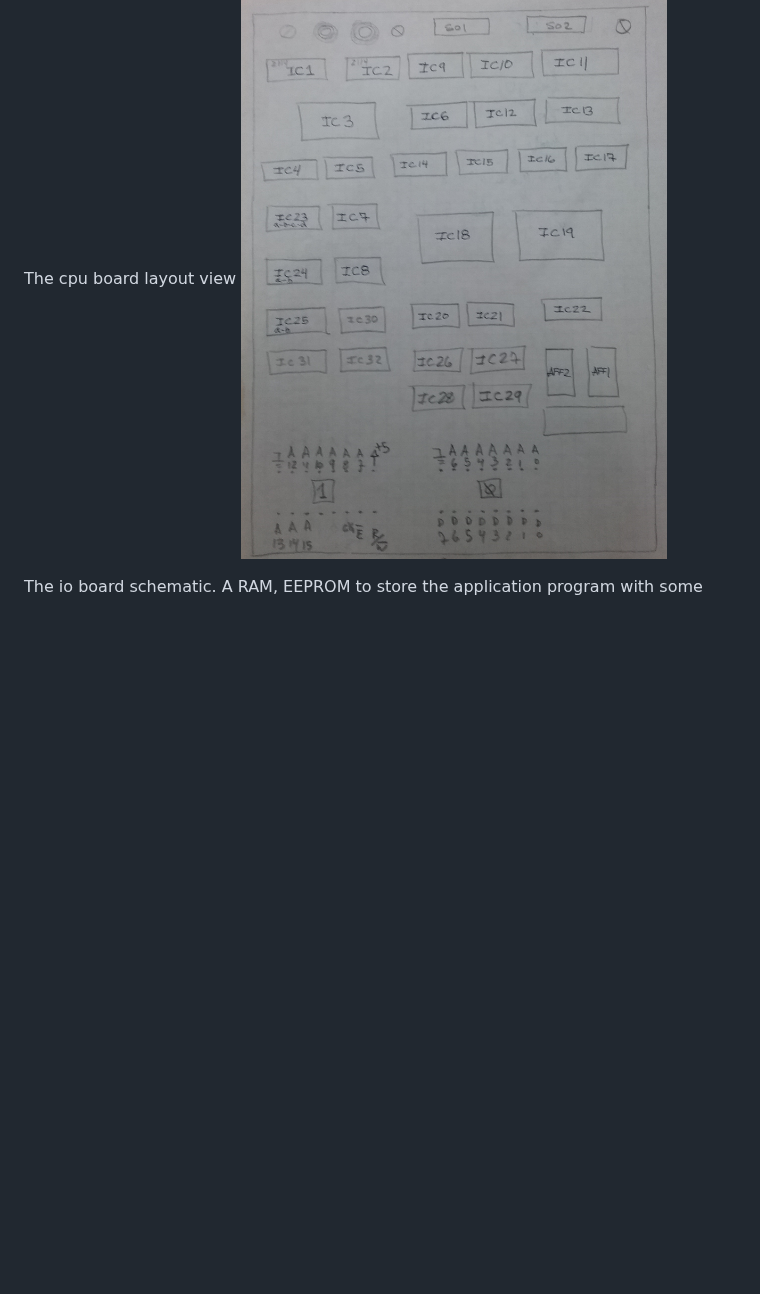
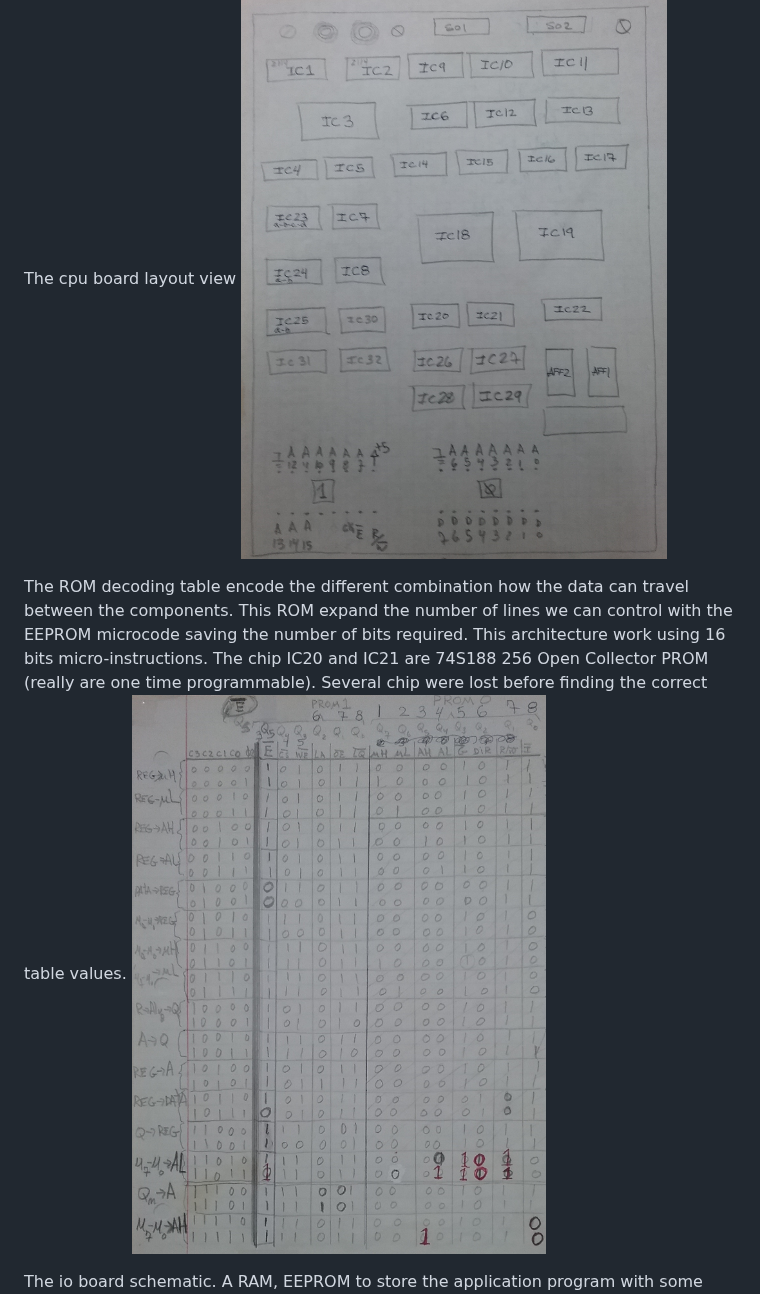
Before and after one commit to fortinsylvain/MyCpu, a Markdown page: README.md, the part around the change. GitHub-like rendering; pictures changed too: decoderRomTable.jpg (added); blank space fills up the shorter version.

Commit message:
Add decoder ROM table

```diff
--- a/README.md
+++ b/README.md
@@ -27,6 +27,9 @@ The hand written schematic
 The cpu board layout view
 ![](cpuBoardLayout.jpg)
 
+The ROM decoding table encode the different combination how the data can travel between the components. This ROM expand the number of lines we can control with the EEPROM microcode saving the number of bits required. This architecture work using 16 bits micro-instructions. The chip IC20 and IC21 are 74S188 256 Open Collector PROM (really are one time programmable). Several chip were lost before finding the correct table values.
+![](decoderRomTable.jpg)
+
 The io board schematic. A RAM, EEPROM to store the application program with some LEDs.
 ![](ioSchematic.jpg)
 
```
